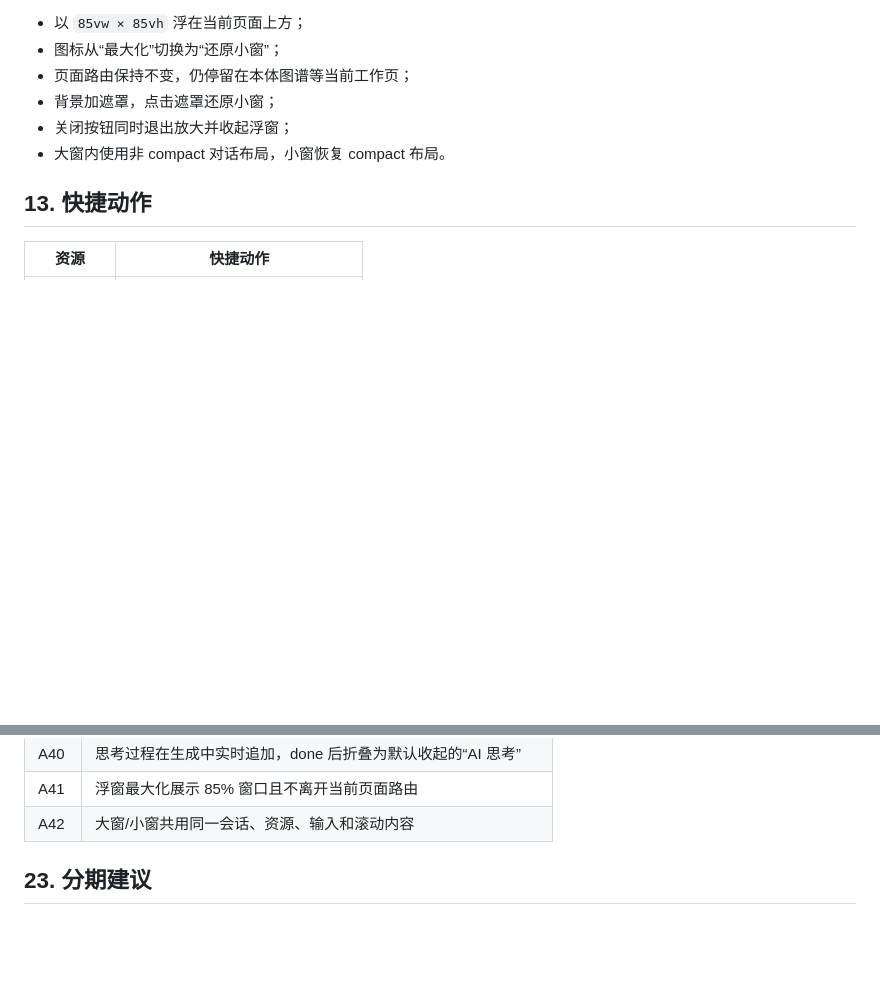
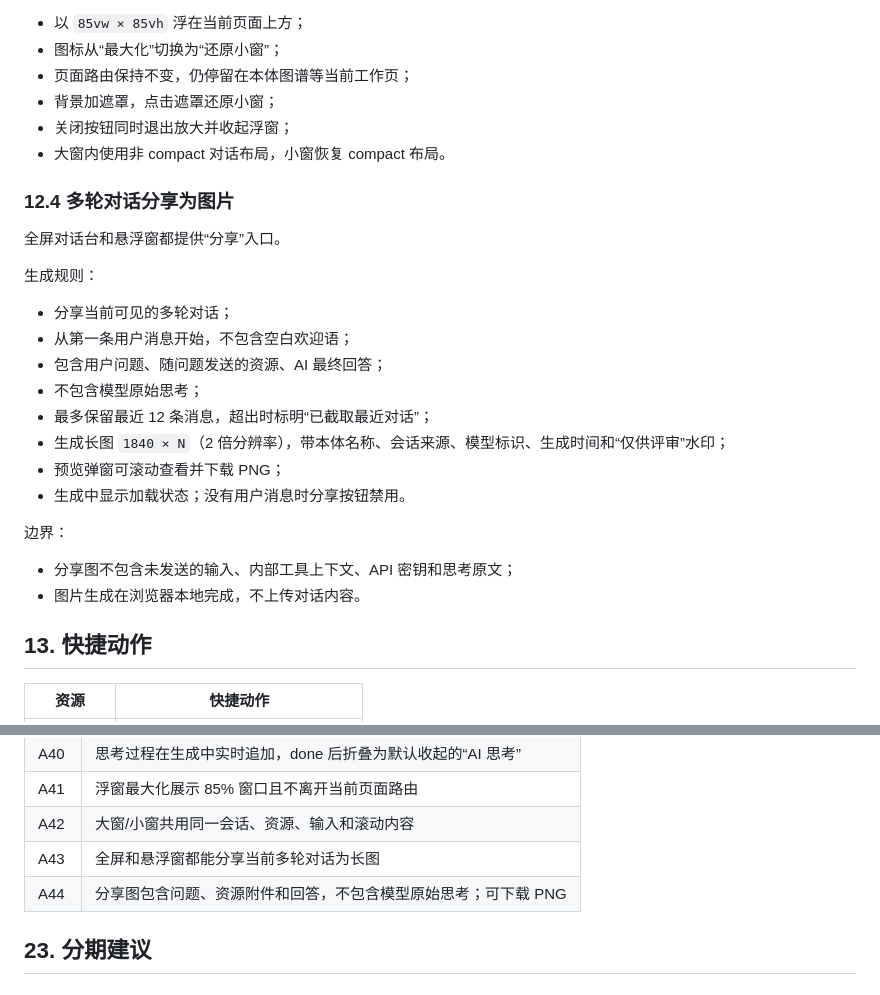
Before and after one commit to YJ-yuejun/ontology-platform, a Markdown page: docs/prd/05-PRD-本体智能.md, 2 parts joined by grey strips. Drawn GitHub-style; blank space fills up the shorter version.

```diff
--- a/docs/prd/05-PRD-本体智能.md
+++ b/docs/prd/05-PRD-本体智能.md
@@ -446,6 +446,26 @@ error    → 模型失败原因
 - 关闭按钮同时退出放大并收起浮窗；
 - 大窗内使用非 compact 对话布局，小窗恢复 compact 布局。
 
+### 12.4 多轮对话分享为图片
+
+全屏对话台和悬浮窗都提供“分享”入口。
+
+生成规则：
+
+- 分享当前可见的多轮对话；
+- 从第一条用户消息开始，不包含空白欢迎语；
+- 包含用户问题、随问题发送的资源、AI 最终回答；
+- 不包含模型原始思考；
+- 最多保留最近 12 条消息，超出时标明“已截取最近对话”；
+- 生成长图 `1840 × N`（2 倍分辨率），带本体名称、会话来源、模型标识、生成时间和“仅供评审”水印；
+- 预览弹窗可滚动查看并下载 PNG；
+- 生成中显示加载状态；没有用户消息时分享按钮禁用。
+
+边界：
+
+- 分享图不包含未发送的输入、内部工具上下文、API 密钥和思考原文；
+- 图片生成在浏览器本地完成，不上传对话内容。
+
 ## 13. 快捷动作
 
 | 资源 | 快捷动作 |
@@ -727,6 +747,8 @@ error    → 模型失败原因
 | A40 | 思考过程在生成中实时追加，done 后折叠为默认收起的“AI 思考” |
 | A41 | 浮窗最大化展示 85% 窗口且不离开当前页面路由 |
 | A42 | 大窗/小窗共用同一会话、资源、输入和滚动内容 |
+| A43 | 全屏和悬浮窗都能分享当前多轮对话为长图 |
+| A44 | 分享图包含问题、资源附件和回答，不包含模型原始思考；可下载 PNG |
 
 ## 23. 分期建议
 
```
Also changed, not shown: docs/proto-shots/64-本体智能-分享对话图片.png (added), 6 other files.
